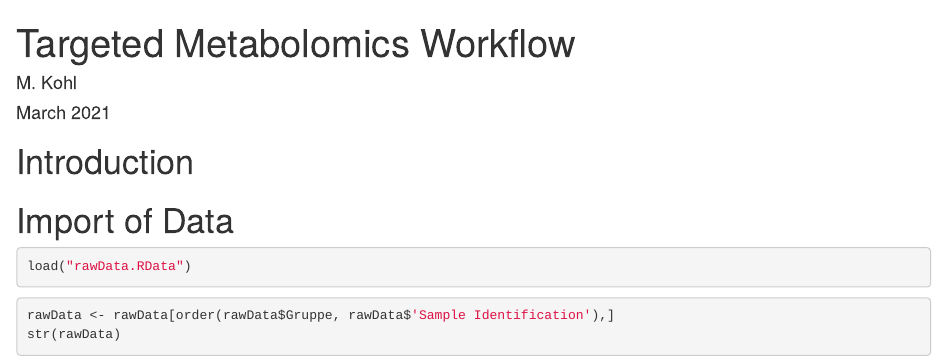
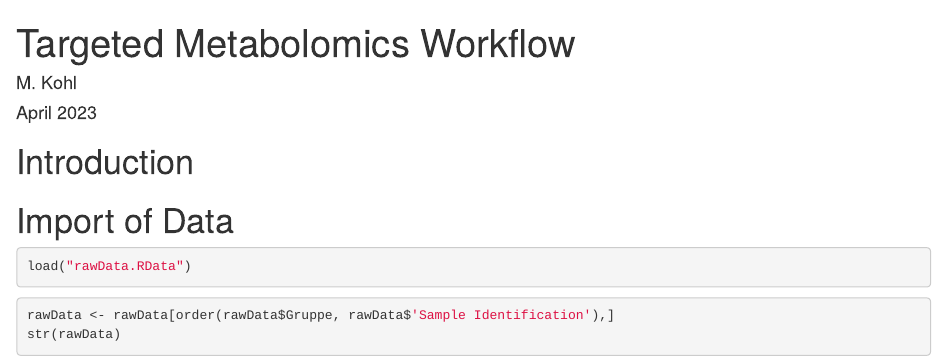
Before and after one commit to stamats/AODR, an R Markdown document (English/Metabolomics/TargetedMetabolomicsWorkflow.Rmd): the page in a window 1100 px wide, from its top. Rendered offline with R 4.5, knitr and Pandoc, with nearby package versions; some code elsewhere in the file could not run offline.

Commit message:
update of date

```diff
--- a/English/Metabolomics/TargetedMetabolomicsWorkflow.Rmd
+++ b/English/Metabolomics/TargetedMetabolomicsWorkflow.Rmd
@@ -1,7 +1,7 @@
 ---
 title: "Targeted Metabolomics Workflow"
 author: "M. Kohl"
-date: "March 2021"
+date: "April 2023"
 output:
   rmarkdown::html_document:
     toc: true
```
